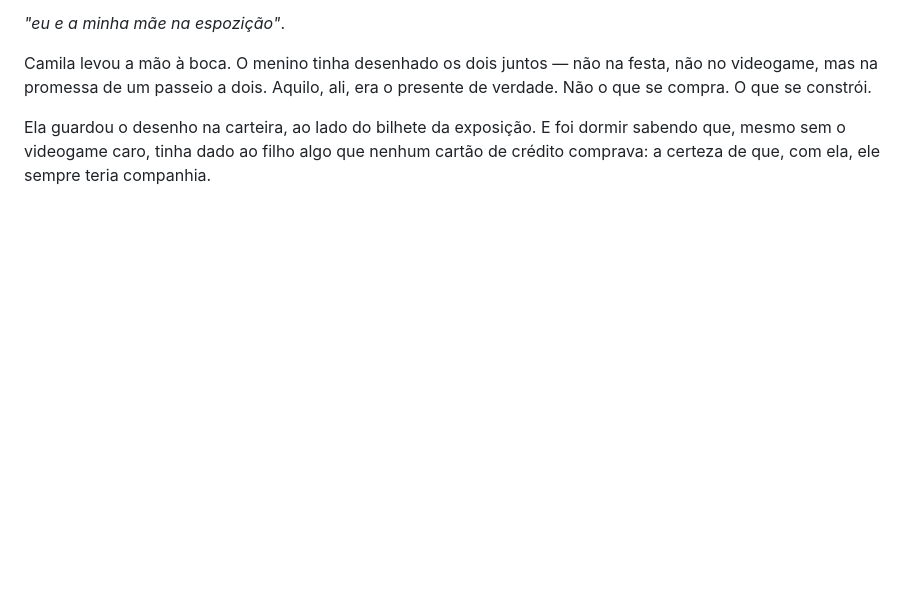
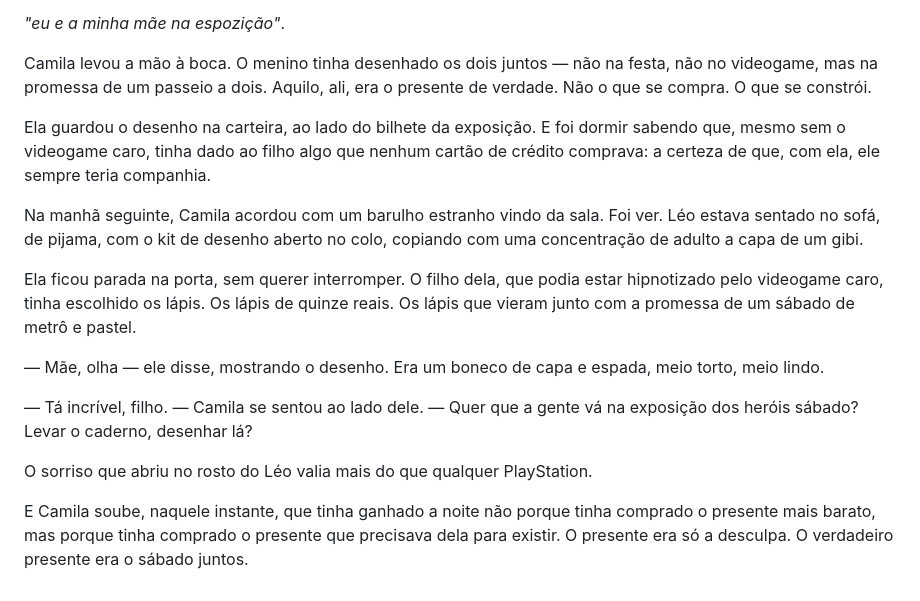
Before and after one commit to maykonlong/book, a Markdown page: 03-MANUSCRITO/CAP_21_O_ANIVERSARIO_DE_LEO.md, the part around the change. GitHub-like rendering; blank space fills up the shorter version.

Commit message:
aprofundar CAP 21 O Aniversario de Leo: o sabado juntos (1357 para 1542)

```diff
--- a/03-MANUSCRITO/CAP_21_O_ANIVERSARIO_DE_LEO.md
+++ b/03-MANUSCRITO/CAP_21_O_ANIVERSARIO_DE_LEO.md
@@ -136,3 +136,15 @@ Ele tinha dormido desenhando. Ela pegou o caderno dele. Havia um desenho novo: d
 Camila levou a mão à boca. O menino tinha desenhado os dois juntos — não na festa, não no videogame, mas na promessa de um passeio a dois. Aquilo, ali, era o presente de verdade. Não o que se compra. O que se constrói.
 
 Ela guardou o desenho na carteira, ao lado do bilhete da exposição. E foi dormir sabendo que, mesmo sem o videogame caro, tinha dado ao filho algo que nenhum cartão de crédito comprava: a certeza de que, com ela, ele sempre teria companhia.
+
+Na manhã seguinte, Camila acordou com um barulho estranho vindo da sala. Foi ver. Léo estava sentado no sofá, de pijama, com o kit de desenho aberto no colo, copiando com uma concentração de adulto a capa de um gibi.
+
+Ela ficou parada na porta, sem querer interromper. O filho dela, que podia estar hipnotizado pelo videogame caro, tinha escolhido os lápis. Os lápis de quinze reais. Os lápis que vieram junto com a promessa de um sábado de metrô e pastel.
+
+— Mãe, olha — ele disse, mostrando o desenho. Era um boneco de capa e espada, meio torto, meio lindo.
+
+— Tá incrível, filho. — Camila se sentou ao lado dele. — Quer que a gente vá na exposição dos heróis sábado? Levar o caderno, desenhar lá?
+
+O sorriso que abriu no rosto do Léo valia mais do que qualquer PlayStation.
+
+E Camila soube, naquele instante, que tinha ganhado a noite não porque tinha comprado o presente mais barato, mas porque tinha comprado o presente que precisava dela para existir. O presente era só a desculpa. O verdadeiro presente era o sábado juntos.
```
Also changed, not shown: 04-MATERIAL_APOIO/PROGRESSO.md (+1 -1 lines).
